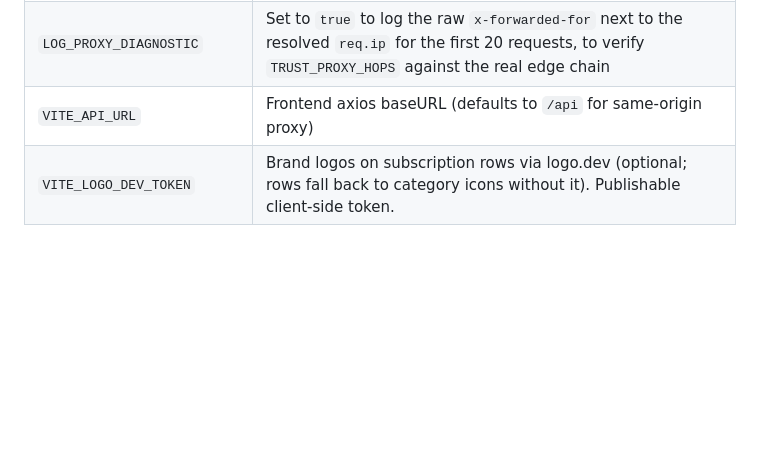
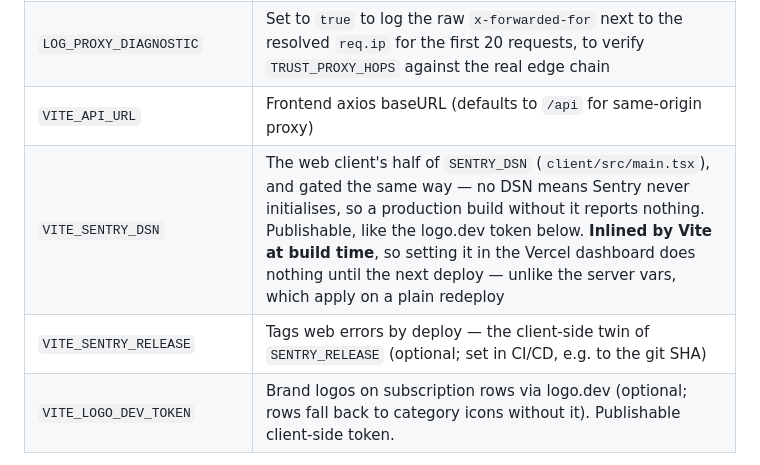
Before and after one commit to emmahorovsky-hue/life-admin-app, a Markdown page: CLAUDE.md, the part around the change. GitHub-like rendering; blank space fills up the shorter version.

Commit message:
docs(claude): document VITE_SENTRY_DSN and VITE_SENTRY_RELEASE
The env var table documented every Sentry variable except the web
client's two: the server's SENTRY_DSN/SENTRY_RELEASE and all four
mobile ones were listed, while VITE_SENTRY_DSN and VITE_SENTRY_RELEASE
appeared only in client/.env.example.

Notes the build-time inlining gotcha, since it differs from the server
vars: a VITE_* change in the Vercel dashboard has no effect until the
next deploy, whereas Railway env changes apply on a plain redeploy.

Refs LIF-246.

Co-Authored-By: Claude Opus 5 <noreply@anthropic.com>
Claude-Session: https://claude.ai/code/session_01XJDSMFhBrTbjzU7v33HbmN

```diff
--- a/CLAUDE.md
+++ b/CLAUDE.md
@@ -143,6 +143,8 @@ The server allows: localhost, any `.vercel.app` subdomain, and the configured `C
 | `TRUST_PROXY_HOPS` | Reverse-proxy hops in front of Express, i.e. how much of `X-Forwarded-For` to unwind for `req.ip` (default 2 in production for Vercel → Railway, else 1). Wrong values silently poison rate-limit buckets and the security audit log — see LIF-240 |
 | `LOG_PROXY_DIAGNOSTIC` | Set to `true` to log the raw `x-forwarded-for` next to the resolved `req.ip` for the first 20 requests, to verify `TRUST_PROXY_HOPS` against the real edge chain |
 | `VITE_API_URL`  | Frontend axios baseURL (defaults to `/api` for same-origin proxy)    |
+| `VITE_SENTRY_DSN` | The web client's half of `SENTRY_DSN` (`client/src/main.tsx`), and gated the same way — no DSN means Sentry never initialises, so a production build without it reports nothing. Publishable, like the logo.dev token below. **Inlined by Vite at build time**, so setting it in the Vercel dashboard does nothing until the next deploy — unlike the server vars, which apply on a plain redeploy |
+| `VITE_SENTRY_RELEASE` | Tags web errors by deploy — the client-side twin of `SENTRY_RELEASE` (optional; set in CI/CD, e.g. to the git SHA) |
 | `VITE_LOGO_DEV_TOKEN` | Brand logos on subscription rows via logo.dev (optional; rows fall back to category icons without it). Publishable client-side token. |
 
 Mobile reads its own env at build time in `mobile/app.config.ts`, which surfaces the
```
